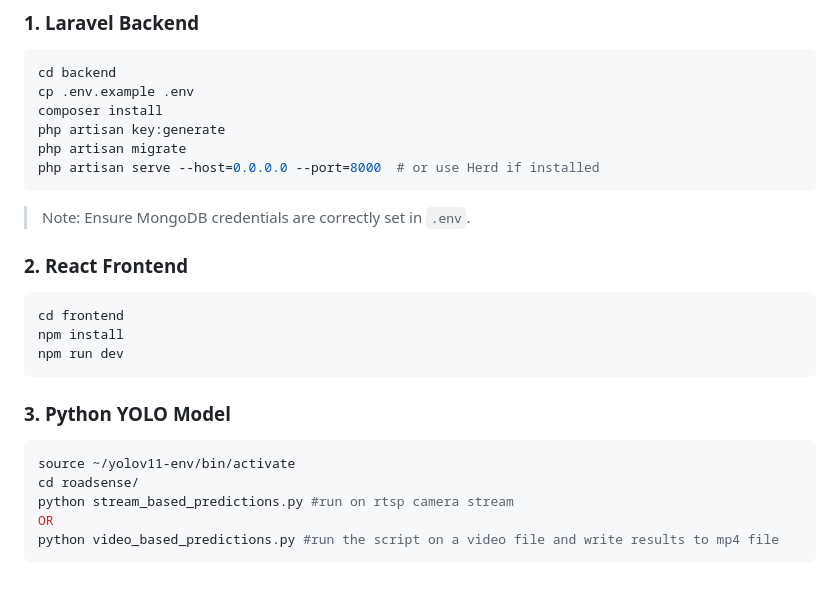
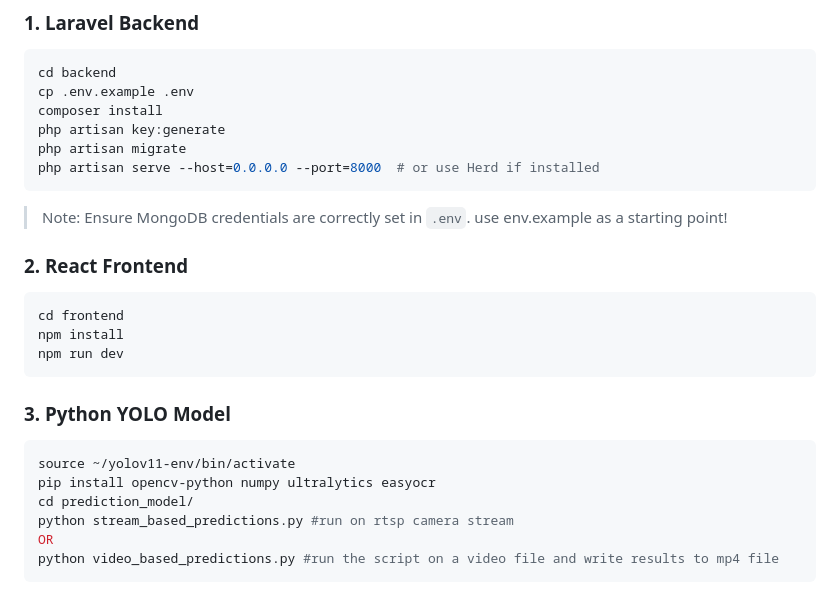
Before and after one commit to menxio/RoadSense-system, a Markdown page: README.md, the part around the change. GitHub-like rendering.

Commit message:
updated instructions

````diff
--- a/README.md
+++ b/README.md
@@ -53,6 +53,7 @@ php artisan serve --host=0.0.0.0 --port=8000  # or use Herd if installed
 ```
 
 > Note: Ensure MongoDB credentials are correctly set in `.env`.
+> use env.example as a starting point!
 
 ### 2. React Frontend
 ```bash
@@ -64,7 +65,8 @@ npm run dev
 ### 3. Python YOLO Model
 ```bash
 source ~/yolov11-env/bin/activate
-cd roadsense/
+pip install opencv-python numpy ultralytics easyocr
+cd prediction_model/
 python stream_based_predictions.py #run on rtsp camera stream
 OR
 python video_based_predictions.py #run the script on a video file and write results to mp4 file
````
